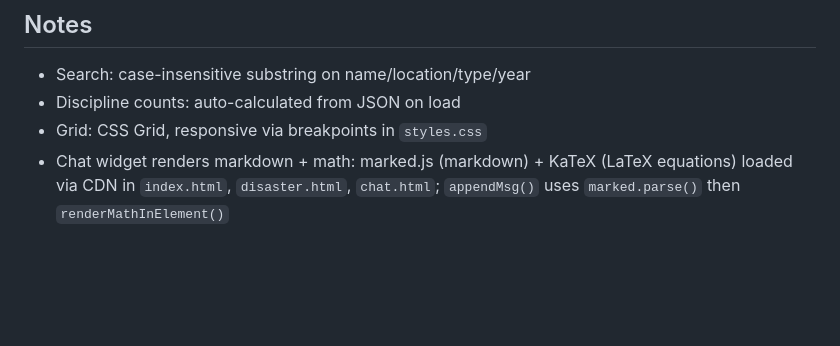
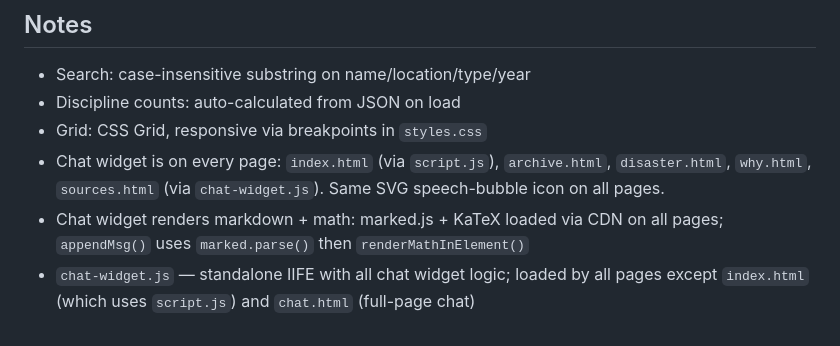
Before and after one commit to chanialDang/engineering-failures-archive, a Markdown page: .claude/CLAUDE.md, the part around the change. Drawn GitHub-style; blank space fills up the shorter version.

Commit message:
chore: update CLAUDE.md

```diff
--- a/.claude/CLAUDE.md
+++ b/.claude/CLAUDE.md
@@ -105,4 +105,6 @@ backend/
 - Search: case-insensitive substring on name/location/type/year
 - Discipline counts: auto-calculated from JSON on load
 - Grid: CSS Grid, responsive via breakpoints in `styles.css`
-- Chat widget renders markdown + math: marked.js (markdown) + KaTeX (LaTeX equations) loaded via CDN in `index.html`, `disaster.html`, `chat.html`; `appendMsg()` uses `marked.parse()` then `renderMathInElement()`
+- Chat widget is on every page: `index.html` (via `script.js`), `archive.html`, `disaster.html`, `why.html`, `sources.html` (via `chat-widget.js`). Same SVG speech-bubble icon on all pages.
+- Chat widget renders markdown + math: marked.js + KaTeX loaded via CDN on all pages; `appendMsg()` uses `marked.parse()` then `renderMathInElement()`
+- `chat-widget.js` — standalone IIFE with all chat widget logic; loaded by all pages except `index.html` (which uses `script.js`) and `chat.html` (full-page chat)
```
